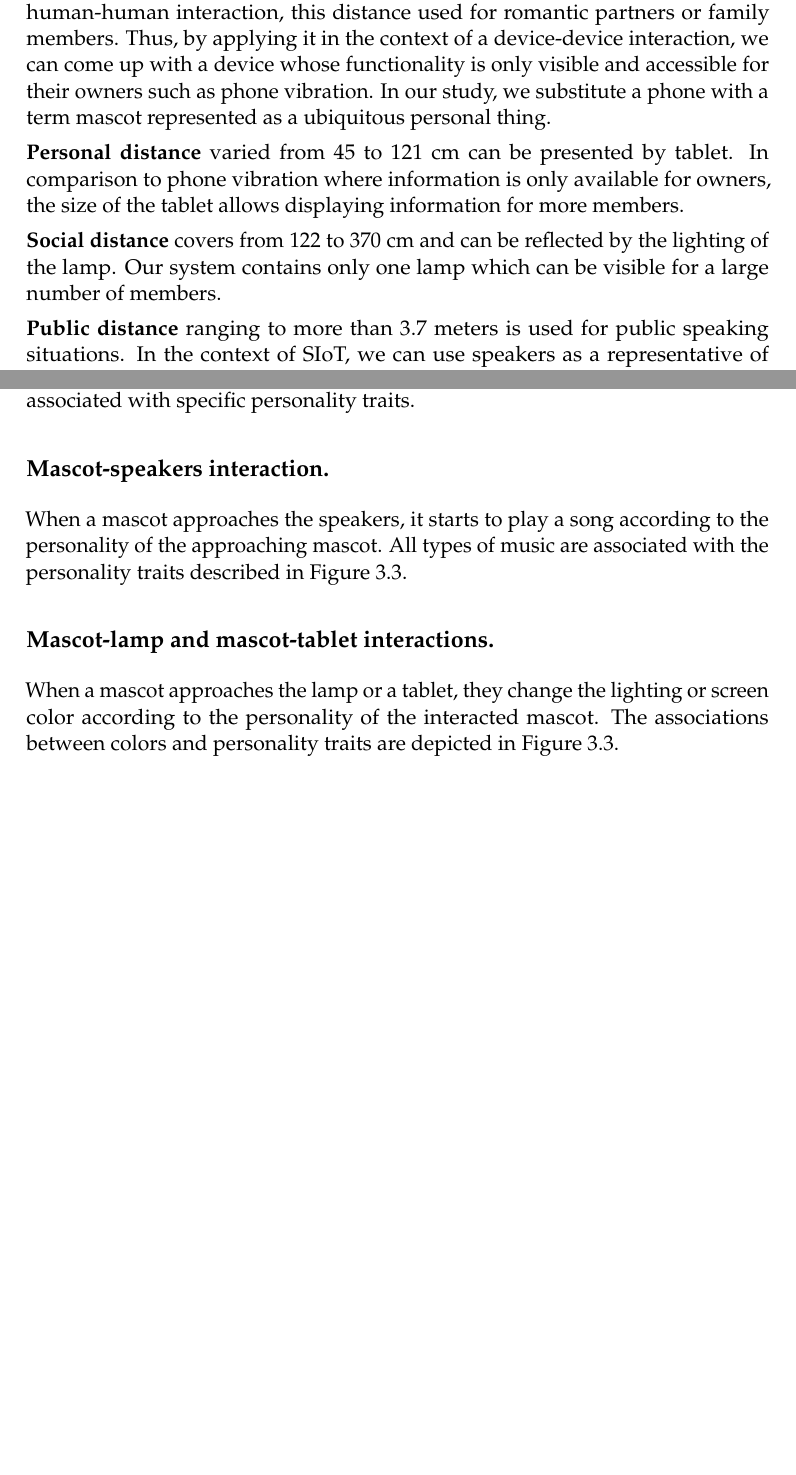
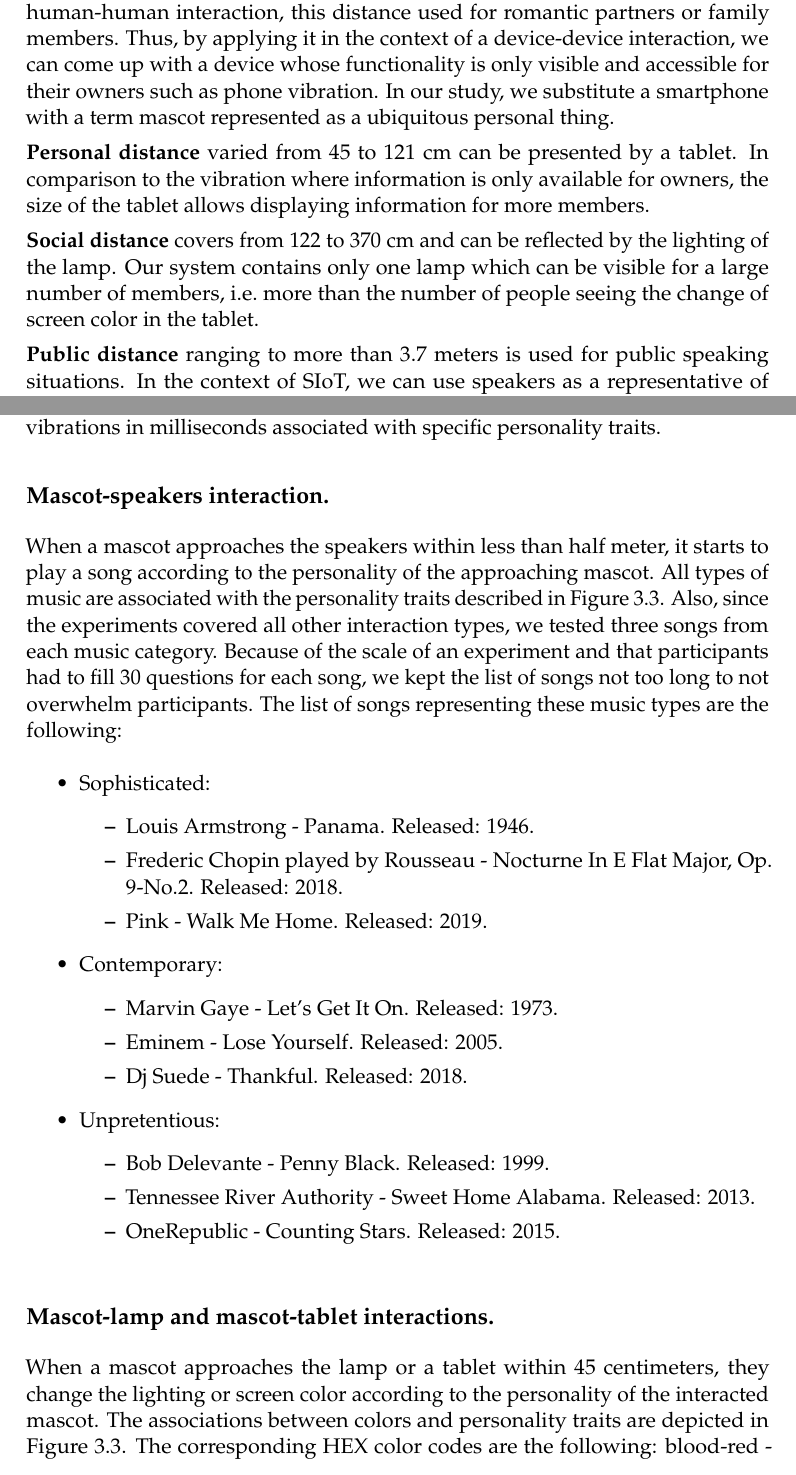
Before and after one commit to latifaabdullayeva/Thesis, a LaTeX thesis (Thesis Paper/thesis.tex, which reads Thesis Paper/sections/concept.tex): two parts of pages 21 and 33 of 100 before the commit and two parts of pages 21 and 33 of 101 after it, joined at a grey line, cut so that both start at the same text, the shorter picture padded with empty space. Compiled offline with pdfLaTeX.

Commit message:
Adds list of songs and color code to the Concept chapter

```diff
--- a/Thesis Paper/sections/concept.tex
+++ b/Thesis Paper/sections/concept.tex
@@ -47,14 +46,15 @@ four distances introduced by the theory of proxemics.
 and in the context of human-human interaction, this distance used for romantic partners or family members.
 Thus, by applying it in the context of a device-device interaction, we can come up with
 a device whose functionality is only visible and accessible for their owners such as phone vibration.
-In our study, we substitute a phone with a term mascot represented as a ubiquitous personal thing.
+In our study, we substitute a smartphone with a term mascot represented as a ubiquitous personal thing.
 
-\textbf{Personal distance} varied from 45 to 121 cm can be presented by tablet.
-In comparison to phone vibration where information is only available for owners,
+\textbf{Personal distance} varied from 45 to 121 cm can be presented by a tablet.
+In comparison to the vibration where information is only available for owners,
 the size of the tablet allows displaying information for more members.
 
 \textbf{Social distance} covers from 122 to 370 cm and can be reflected by the lighting of the lamp.
-Our system contains only one lamp which can be visible for a large number of members.
+Our system contains only one lamp which can be visible for a large number of members,
+i.e.\ more than the number of people seeing the change of screen color in the tablet.
 
 \textbf{Public distance} ranging to more than 3.7 meters is used for public speaking situations.
 In the context of SIoT, we can use speakers as a representative of this distance.
@@ -577,10 +577,37 @@ Figure~\ref{fig:Concept} shows the duration of vibrations in milliseconds associ
 specific personality traits.
 
 \subsection*{Mascot-speakers interaction.}
-When a mascot approaches the speakers, it starts to play a song according to the personality of the approaching mascot.
+When a mascot approaches the speakers within less than half meter, it starts to play a song according
+to the personality of the approaching mascot.
 All types of music are associated with the personality traits described in Figure~\ref{fig:Concept}.
+Also, since the experiments covered all other interaction types, we tested three songs from each music category.
+Because of the scale of an experiment and that participants had to fill 30 questions for each song,
+we kept the list of songs not too long to not overwhelm participants.
+The list of songs representing these music types are the following:
+\begin{itemize}
+    \item Sophisticated:
+    \begin{itemize}
+        \item Louis Armstrong - Panama. Released: 1946.
+        \item Frederic Chopin played by Rousseau - Nocturne In E Flat Major, Op. 9-No.2. Released: 2018.
+        \item Pink - Walk Me Home. Released: 2019.
+    \end{itemize}
+    \item Contemporary:
+    \begin{itemize}
+        \item Marvin Gaye - Let's Get It On. Released: 1973.
+        \item Eminem - Lose Yourself. Released: 2005.
+        \item Dj Suede - Thankful. Released: 2018.
+    \end{itemize}
+    \item Unpretentious:
+    \begin{itemize}
+        \item Bob Delevante - Penny Black. Released: 1999.
+        \item Tennessee River Authority - Sweet Home Alabama. Released: 2013.
+        \item OneRepublic - Counting Stars. Released: 2015.
+    \end{itemize}
+\end{itemize}
 
 \subsection*{Mascot-lamp and mascot-tablet interactions.}
-When a mascot approaches the lamp or a tablet, they change the lighting or screen color according to the
+When a mascot approaches the lamp or a tablet within 45 centimeters, they change the lighting or screen color according to the
 personality of the interacted mascot.
 The associations between colors and personality traits are depicted in Figure~\ref{fig:Concept}.
+The corresponding HEX color codes are the following:
+blood-red - '\#d90001', pink - '\#ffbfc8',
```
Also changed, not shown: Thesis Paper/sections/concept.tex (110 more changed lines). Lines whose indentation alone changed are shown as unchanged.
